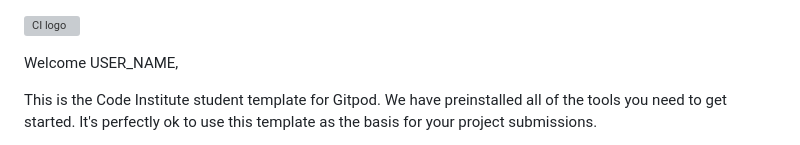
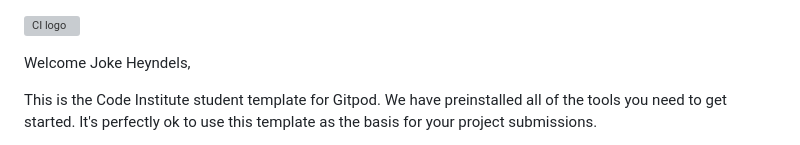
Before and after one commit to Wings30306/dev-portfolio, a Markdown page: README.md, the part around the change. Drawn GitHub-style; grey boxes are pictures that could not be loaded.

```diff
--- a/README.md
+++ b/README.md
@@ -1,6 +1,6 @@
 ![CI logo](https://codeinstitute.s3.amazonaws.com/fullstack/ci_logo_small.png)
 
-Welcome USER_NAME,
+Welcome Joke Heyndels,
 
 This is the Code Institute student template for Gitpod. We have preinstalled all of the tools you need to get started. It's perfectly ok to use this template as the basis for your project submissions.
 
```
